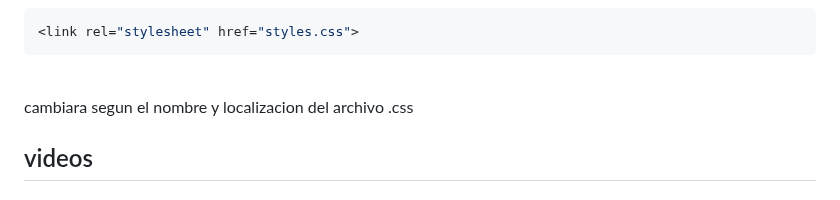
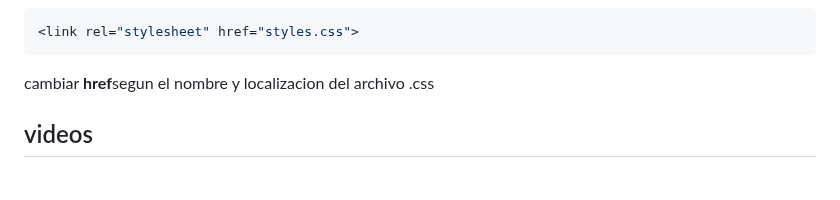
Before and after one commit to AgustinBeniteez/agustinbeniteez.github.io, a Markdown page: README.md, the part around the change. Drawn GitHub-style.

````diff
--- a/README.md
+++ b/README.md
@@ -49,7 +49,7 @@ Copy in Boton Naranja Css:<img  alt="Copy Code{}" height="40px" src="https://raw
    ```css vinculo
 <link rel="stylesheet" href="styles.css">
 ```
-  <br> cambiara segun el nombre y localizacion del archivo .css<br>
+ cambiar <b>href</b>segun el nombre y localizacion del archivo .css<br>
 
 ## videos
 <h2 style="color: #44AEFB"> |🔧🎞️ Video Tutorials</h2>
````
